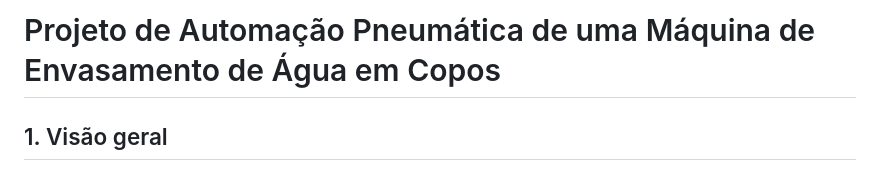
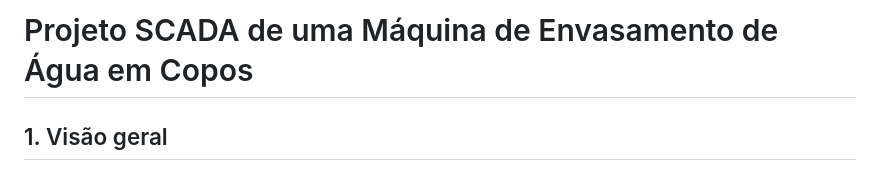
Before and after one commit to poggerssLL/Automatica---Grupo-2, a Markdown page: rascunho/README.md, the part around the change. Rendered like a GitHub page.

```diff
--- a/rascunho/README.md
+++ b/rascunho/README.md
@@ -1,4 +1,4 @@
-# Projeto de Automação Pneumática de uma Máquina de Envasamento de Água em Copos
+# Projeto SCADA de uma Máquina de Envasamento de Água em Copos
 
 ## 1. Visão geral
 
```
